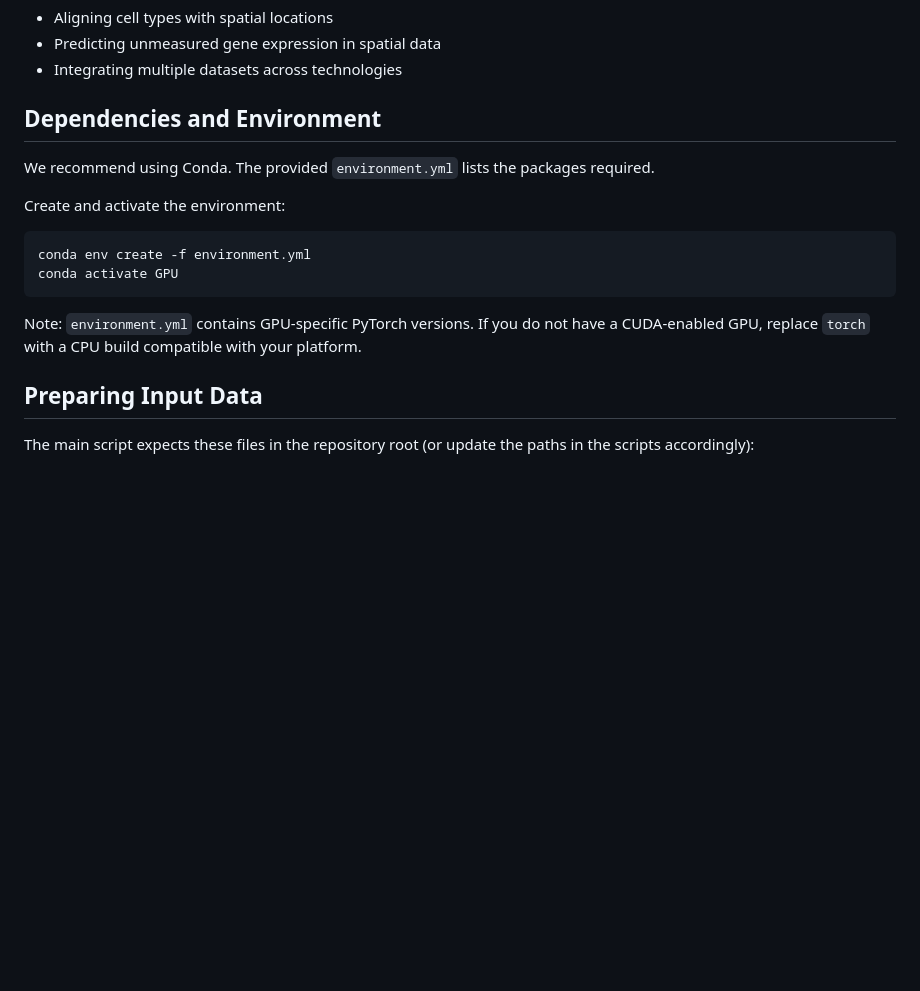
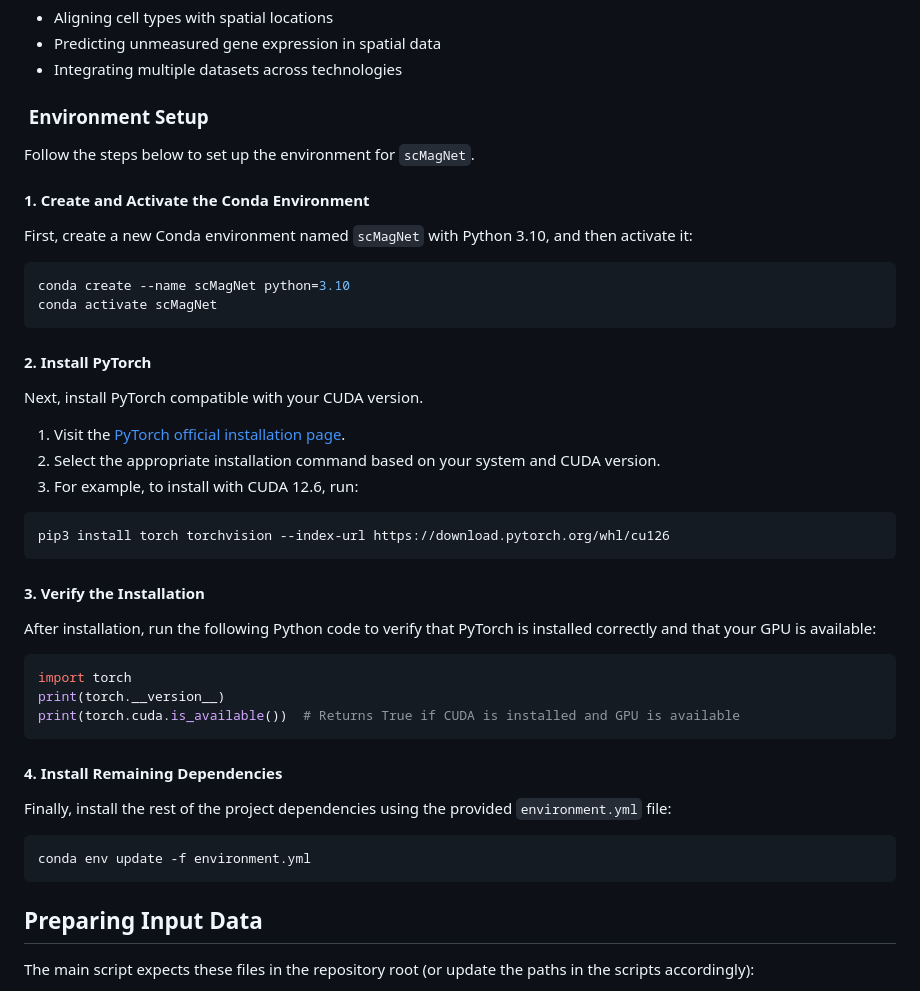
Before and after one commit to amssyqy/scMagNet, a Markdown page: README.md, the part around the change. GitHub-like rendering; blank space fills up the shorter version.

````diff
--- a/README.md
+++ b/README.md
@@ -12,18 +12,48 @@ Single‑cell RNA‑seq (scRNA‑seq) captures gene expression at high resolutio
 - Predicting unmeasured gene expression in spatial data
 - Integrating multiple datasets across technologies
 
-## Dependencies and Environment
+### ️ Environment Setup
 
-We recommend using Conda. The provided `environment.yml` lists the packages required.
+Follow the steps below to set up the environment for `scMagNet`.
 
-Create and activate the environment:
+#### 1. Create and Activate the Conda Environment
+
+First, create a new Conda environment named `scMagNet` with Python 3.10, and then activate it:
 
 ```bash
-conda env create -f environment.yml
-conda activate GPU
+conda create --name scMagNet python=3.10
+conda activate scMagNet
 ```
 
-Note: `environment.yml` contains GPU-specific PyTorch versions. If you do not have a CUDA-enabled GPU, replace `torch` with a CPU build compatible with your platform.
+#### 2. Install PyTorch
+
+Next, install PyTorch compatible with your CUDA version.
+
+1. Visit the [PyTorch official installation page](https://pytorch.org/get-started/locally/).
+2. Select the appropriate installation command based on your system and CUDA version.
+3. For example, to install with CUDA 12.6, run:
+
+```bash
+pip3 install torch torchvision --index-url https://download.pytorch.org/whl/cu126
+```
+
+#### 3. Verify the Installation
+
+After installation, run the following Python code to verify that PyTorch is installed correctly and that your GPU is available:
+
+```python
+import torch
+print(torch.__version__)
+print(torch.cuda.is_available())  # Returns True if CUDA is installed and GPU is available
+```
+
+#### 4. Install Remaining Dependencies
+
+Finally, install the rest of the project dependencies using the provided `environment.yml` file:
+
+```bash
+conda env update -f environment.yml
+```
 
 ## Preparing Input Data
 
````
